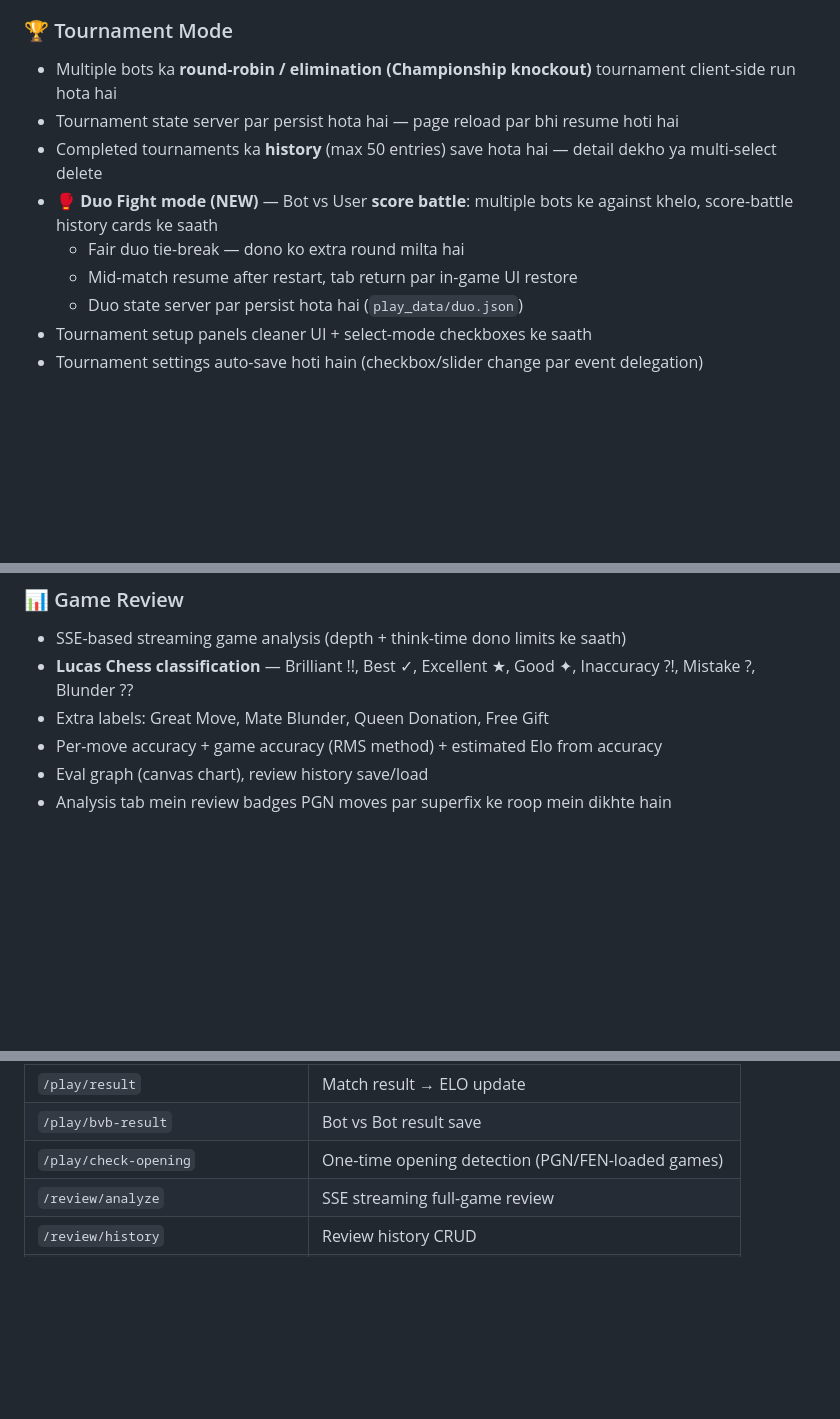
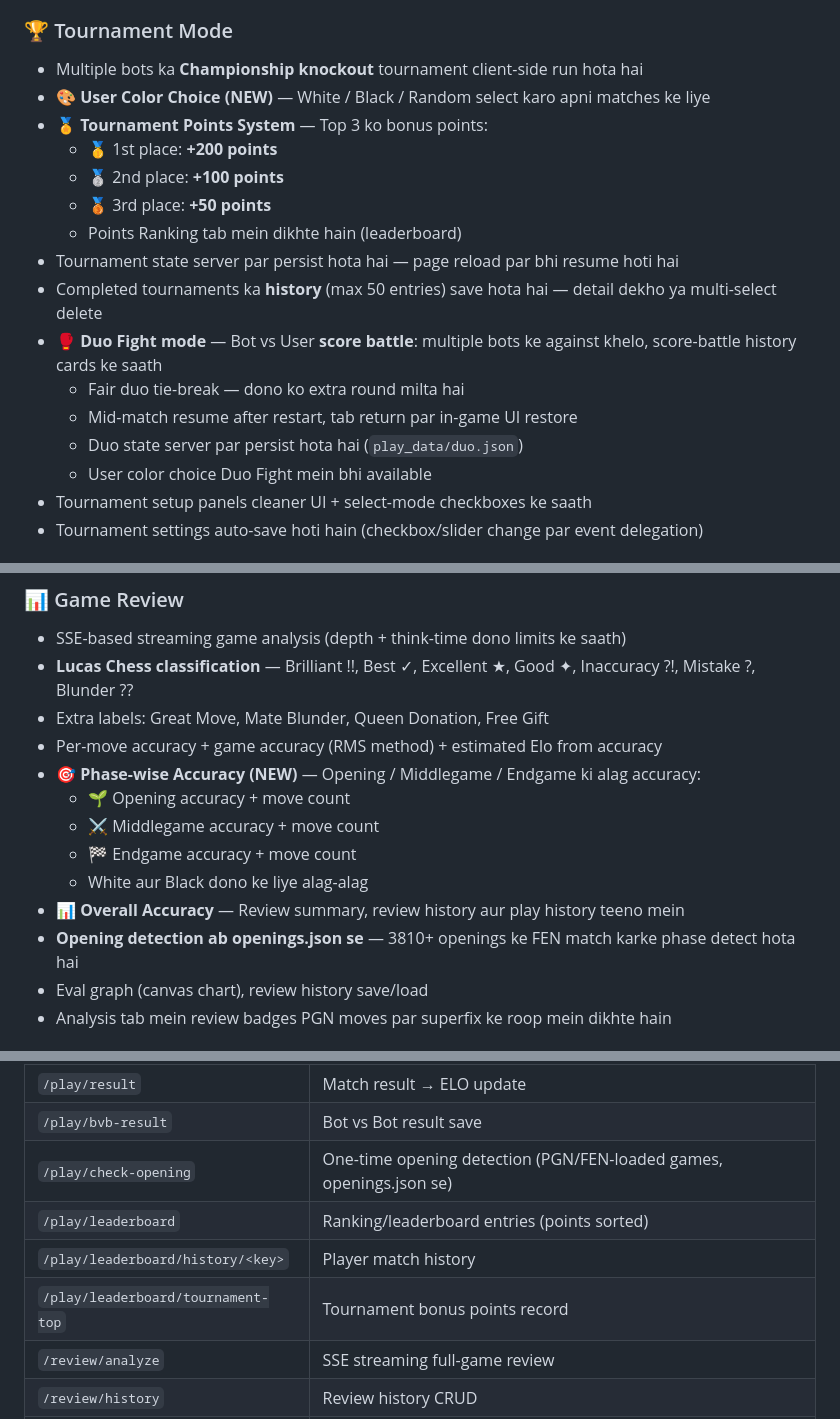
Before and after one commit to tusharsharmalogic-cmyk/chess-app, a Markdown page: README.md, 3 parts joined by grey strips. GitHub-like rendering; blank space fills up the shorter version.

Commit message:
Update README with tournament points, phase accuracy, and openings.json detection

```diff
--- a/README.md
+++ b/README.md
@@ -57,13 +57,20 @@ App specially **Termux/Android** environment ke liye designed hai (`/sdcard/C` b
 - Color choice — kaun sa player kaun sa color lega woh decide karo
 
 ### 🏆 Tournament Mode
-- Multiple bots ka **round-robin / elimination (Championship knockout)** tournament client-side run hota hai
+- Multiple bots ka **Championship knockout** tournament client-side run hota hai
+- **🎨 User Color Choice (NEW)** — White / Black / Random select karo apni matches ke liye
+- **🏅 Tournament Points System** — Top 3 ko bonus points:
+  - 🥇 1st place: **+200 points**
+  - 🥈 2nd place: **+100 points**
+  - 🥉 3rd place: **+50 points**
+  - Points Ranking tab mein dikhte hain (leaderboard)
 - Tournament state server par persist hota hai — page reload par bhi resume hoti hai
 - Completed tournaments ka **history** (max 50 entries) save hota hai — detail dekho ya multi-select delete
-- 🥊 **Duo Fight mode (NEW)** — Bot vs User **score battle**: multiple bots ke against khelo, score-battle history cards ke saath
+- 🥊 **Duo Fight mode** — Bot vs User **score battle**: multiple bots ke against khelo, score-battle history cards ke saath
   - Fair duo tie-break — dono ko extra round milta hai
   - Mid-match resume after restart, tab return par in-game UI restore
   - Duo state server par persist hota hai (`play_data/duo.json`)
+  - User color choice Duo Fight mein bhi available
 - Tournament setup panels cleaner UI + select-mode checkboxes ke saath
 - Tournament settings auto-save hoti hain (checkbox/slider change par event delegation)
 
@@ -103,6 +110,13 @@ App specially **Termux/Android** environment ke liye designed hai (`/sdcard/C` b
 - **Lucas Chess classification** — Brilliant !!, Best ✓, Excellent ★, Good ✦, Inaccuracy ?!, Mistake ?, Blunder ??
 - Extra labels: Great Move, Mate Blunder, Queen Donation, Free Gift
 - Per-move accuracy + game accuracy (RMS method) + estimated Elo from accuracy
+- **🎯 Phase-wise Accuracy (NEW)** — Opening / Middlegame / Endgame ki alag accuracy:
+  - 🌱 Opening accuracy + move count
+  - ⚔️ Middlegame accuracy + move count
+  - 🏁 Endgame accuracy + move count
+  - White aur Black dono ke liye alag-alag
+- **📊 Overall Accuracy** — Review summary, review history aur play history teeno mein
+- **Opening detection ab openings.json se** — 3810+ openings ke FEN match karke phase detect hota hai
 - Eval graph (canvas chart), review history save/load
 - Analysis tab mein review badges PGN moves par superfix ke roop mein dikhte hain
 
@@ -284,7 +304,10 @@ Phir browser mein kholo: **`http://localhost:5050`**
 | `/play/hint` | Hint for current position |
 | `/play/result` | Match result → ELO update |
 | `/play/bvb-result` | Bot vs Bot result save |
-| `/play/check-opening` | One-time opening detection (PGN/FEN-loaded games) |
+| `/play/check-opening` | One-time opening detection (PGN/FEN-loaded games, openings.json se) |
+| `/play/leaderboard` | Ranking/leaderboard entries (points sorted) |
+| `/play/leaderboard/history/<key>` | Player match history |
+| `/play/leaderboard/tournament-top` | Tournament bonus points record |
 | `/review/analyze` | SSE streaming full-game review |
 | `/review/history` | Review history CRUD |
 | `/play/imported` | Imported PGN games CRUD |
```
Also changed, not shown: other parts of README.md (+7 -1 lines).
